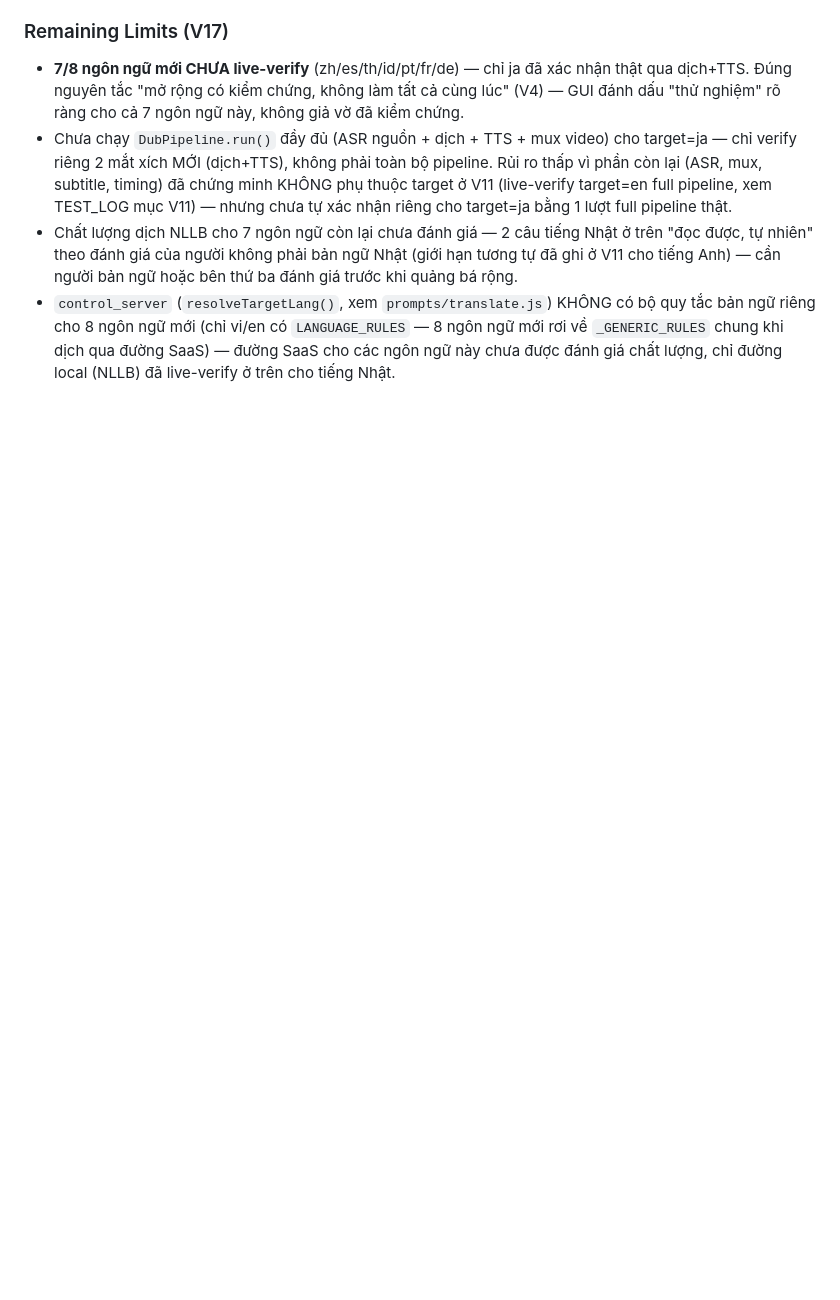
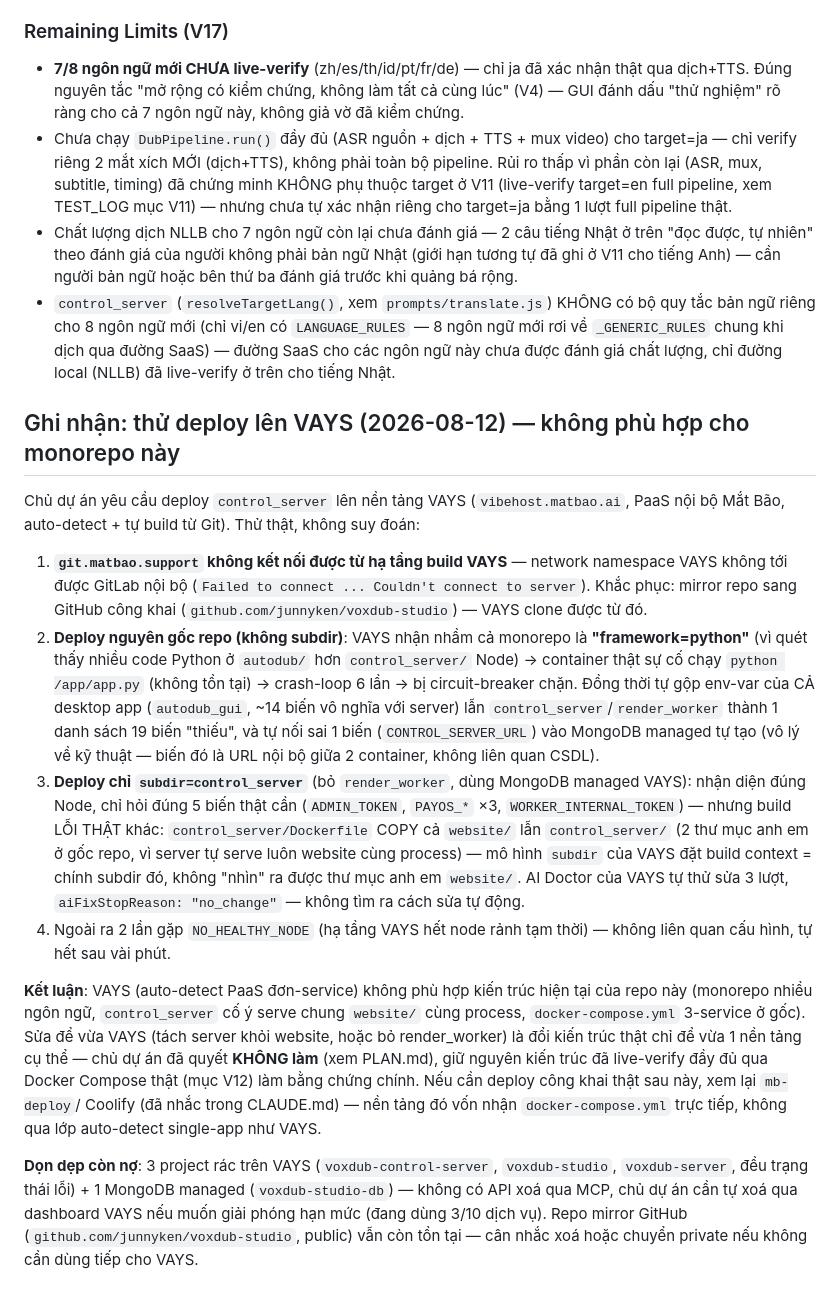
Before and after one commit to junnyken/voxdub-studio, a Markdown page: docs/TEST_LOG.md, the part around the change. GitHub-like rendering; blank space fills up the shorter version.

Commit message:
docs: record VAYS deployment attempt — platform doesn't fit this monorepo
Tried deploying control_server to VAYS (Mắt Bão's auto-detect PaaS) at the
project owner's request. Documented three real, concrete findings: (1)
VAYS's build infra can't reach the internal GitLab host, worked around via
a GitHub mirror; (2) deploying the repo root gets misdetected as a single
Python app (crash-loops trying to run a nonexistent app.py) and merges
unrelated desktop-app env vars into the server's requirements; (3)
deploying via subdir=control_server correctly detects Node but then fails
to build because the Dockerfile intentionally reaches into the sibling
website/ directory (server serves the built frontend from the same
process) — VAYS's subdir model scopes the build context to only that
subdirectory, so it can't see website/, and VAYS's own AI auto-fix gave up.

Owner decided not to restructure the architecture just to fit one PaaS's
constraints — the Docker Compose setup already live-verified end-to-end
(V12) stands as the working reference. Noted cleanup debt (3 failed VAYS
projects + 1 managed MongoDB with no delete API, a public GitHub mirror)
for the owner to clear manually if desired.

Co-Authored-By: Claude Sonnet 5 <noreply@anthropic.com>

```diff
--- a/docs/TEST_LOG.md
+++ b/docs/TEST_LOG.md
@@ -1859,3 +1859,48 @@ mock:
   `LANGUAGE_RULES` — 8 ngôn ngữ mới rơi về `_GENERIC_RULES` chung khi dịch
   qua đường SaaS) — đường SaaS cho các ngôn ngữ này chưa được đánh giá
   chất lượng, chỉ đường local (NLLB) đã live-verify ở trên cho tiếng Nhật.
+
+## Ghi nhận: thử deploy lên VAYS (2026-08-12) — không phù hợp cho monorepo này
+
+Chủ dự án yêu cầu deploy `control_server` lên nền tảng VAYS (`vibehost.matbao.ai`,
+PaaS nội bộ Mắt Bão, auto-detect + tự build từ Git). Thử thật, không suy đoán:
+
+1. **`git.matbao.support` không kết nối được từ hạ tầng build VAYS** — network
+   namespace VAYS không tới được GitLab nội bộ (`Failed to connect ... Couldn't
+   connect to server`). Khắc phục: mirror repo sang GitHub công khai
+   (`github.com/junnyken/voxdub-studio`) — VAYS clone được từ đó.
+2. **Deploy nguyên gốc repo (không subdir)**: VAYS nhận nhầm cả monorepo là
+   **"framework=python"** (vì quét thấy nhiều code Python ở `autodub/` hơn
+   `control_server/` Node) → container thật sự cố chạy `python /app/app.py`
+   (không tồn tại) → crash-loop 6 lần → bị circuit-breaker chặn. Đồng thời tự
+   gộp env-var của CẢ desktop app (`autodub_gui`, ~14 biến vô nghĩa với server)
+   lẫn `control_server`/`render_worker` thành 1 danh sách 19 biến "thiếu", và tự
+   nối sai 1 biến (`CONTROL_SERVER_URL`) vào MongoDB managed tự tạo (vô lý về kỹ
+   thuật — biến đó là URL nội bộ giữa 2 container, không liên quan CSDL).
+3. **Deploy chỉ `subdir=control_server`** (bỏ `render_worker`, dùng MongoDB
+   managed VAYS): nhận diện đúng Node, chỉ hỏi đúng 5 biến thật cần
+   (`ADMIN_TOKEN`, `PAYOS_*` ×3, `WORKER_INTERNAL_TOKEN`) — nhưng build LỖI THẬT
+   khác: `control_server/Dockerfile` COPY cả `website/` lẫn `control_server/`
+   (2 thư mục anh em ở gốc repo, vì server tự serve luôn website cùng process) —
+   mô hình `subdir` của VAYS đặt build context = chính subdir đó, không "nhìn"
+   ra được thư mục anh em `website/`. AI Doctor của VAYS tự thử sửa 3 lượt,
+   `aiFixStopReason: "no_change"` — không tìm ra cách sửa tự động.
+4. Ngoài ra 2 lần gặp `NO_HEALTHY_NODE` (hạ tầng VAYS hết node rảnh tạm thời) —
+   không liên quan cấu hình, tự hết sau vài phút.
+
+**Kết luận**: VAYS (auto-detect PaaS đơn-service) không phù hợp kiến trúc hiện
+tại của repo này (monorepo nhiều ngôn ngữ, `control_server` cố ý serve chung
+`website/` cùng process, `docker-compose.yml` 3-service ở gốc). Sửa để vừa VAYS
+(tách server khỏi website, hoặc bỏ render_worker) là đổi kiến trúc thật chỉ để
+vừa 1 nền tảng cụ thể — chủ dự án đã quyết **KHÔNG làm** (xem PLAN.md), giữ
+nguyên kiến trúc đã live-verify đầy đủ qua Docker Compose thật (mục V12) làm
+bằng chứng chính. Nếu cần deploy công khai thật sau này, xem lại `mb-deploy`/
+Coolify (đã nhắc trong CLAUDE.md) — nền tảng đó vốn nhận `docker-compose.yml`
+trực tiếp, không qua lớp auto-detect single-app như VAYS.
+
+**Dọn dẹp còn nợ**: 3 project rác trên VAYS (`voxdub-control-server`,
+`voxdub-studio`, `voxdub-server`, đều trạng thái lỗi) + 1 MongoDB managed
+(`voxdub-studio-db`) — không có API xoá qua MCP, chủ dự án cần tự xoá qua
+dashboard VAYS nếu muốn giải phóng hạn mức (đang dùng 3/10 dịch vụ). Repo
+mirror GitHub (`github.com/junnyken/voxdub-studio`, public) vẫn còn tồn tại —
+cân nhắc xoá hoặc chuyển private nếu không cần dùng tiếp cho VAYS.
```
